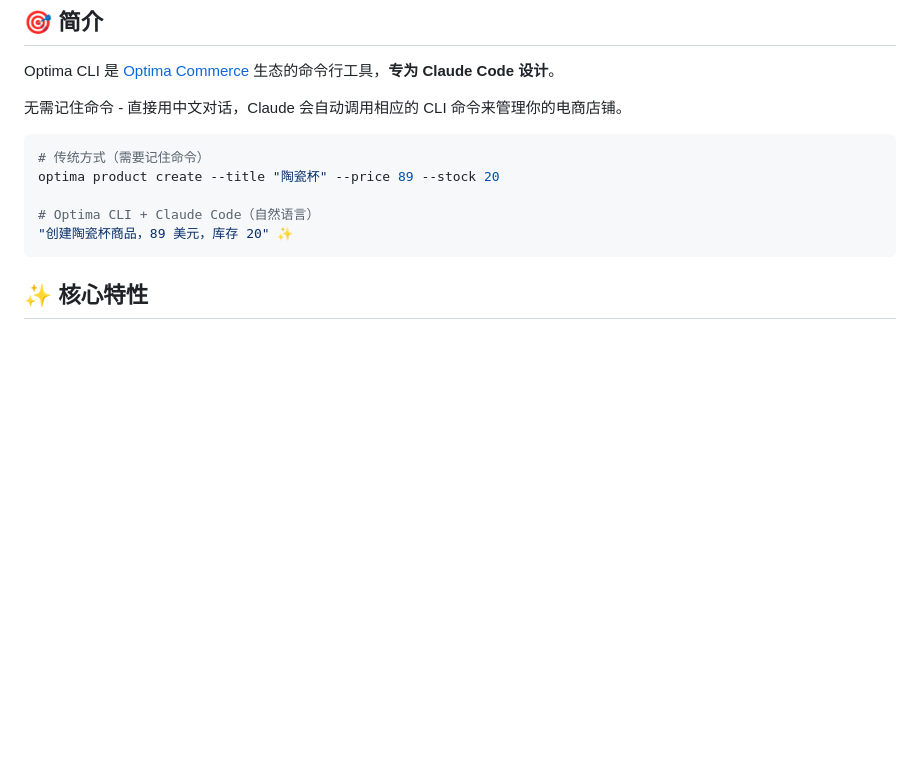
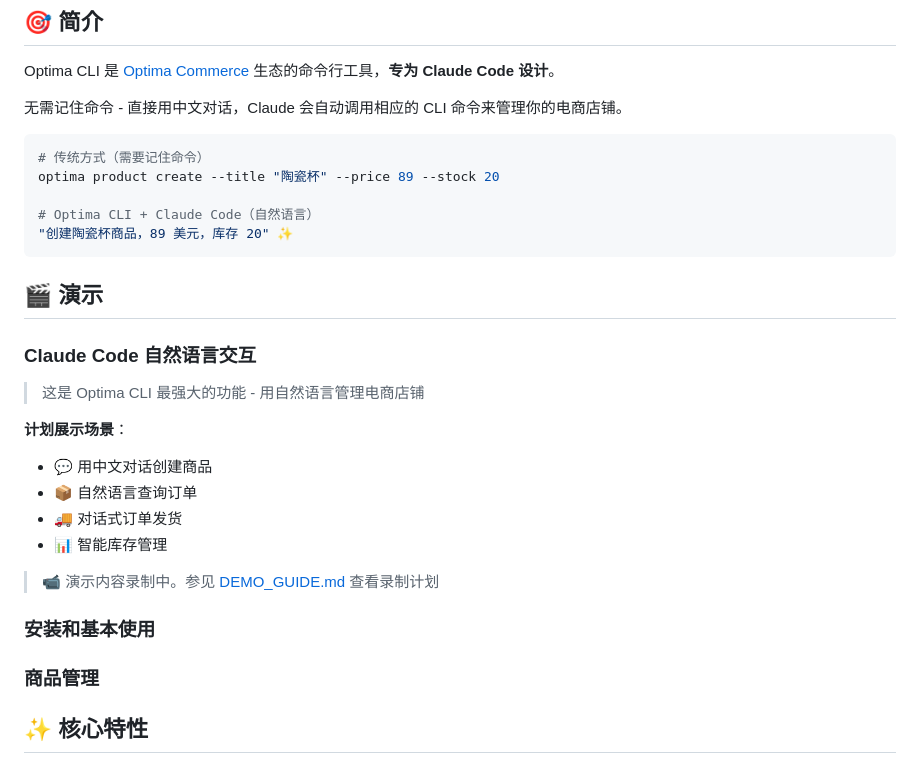
Before and after one commit to Optima-Chat/optima-cli, a Markdown page: README.md, the part around the change. Drawn GitHub-style; blank space fills up the shorter version.

Commit message:
docs: 添加演示录制指南和 README 占位符

````diff
--- a/README.md
+++ b/README.md
@@ -31,6 +31,36 @@ optima product create --title "陶瓷杯" --price 89 --stock 20
 # Optima CLI + Claude Code（自然语言）
 "创建陶瓷杯商品，89 美元，库存 20" ✨
 ```
+
+## 🎬 演示
+
+### Claude Code 自然语言交互
+> 这是 Optima CLI 最强大的功能 - 用自然语言管理电商店铺
+
+<!--
+TODO: 录制演示 GIF 后取消注释
+![Claude Code 演示](.github/assets/demo-claude-code.gif)
+-->
+
+**计划展示场景**：
+- 💬 用中文对话创建商品
+- 📦 自然语言查询订单
+- 🚚 对话式订单发货
+- 📊 智能库存管理
+
+> 📹 演示内容录制中。参见 [DEMO_GUIDE.md](./DEMO_GUIDE.md) 查看录制计划
+
+### 安装和基本使用
+<!--
+TODO: 录制安装演示 GIF
+![安装演示](.github/assets/demo-install.gif)
+-->
+
+### 商品管理
+<!--
+TODO: 录制商品管理演示 GIF
+![商品管理演示](.github/assets/demo-product.gif)
+-->
 
 ## ✨ 核心特性
 
````
Also changed, not shown: .github/assets/README.md (added, +23 -0 lines), DEMO_GUIDE.md (added, +324 -0 lines).
